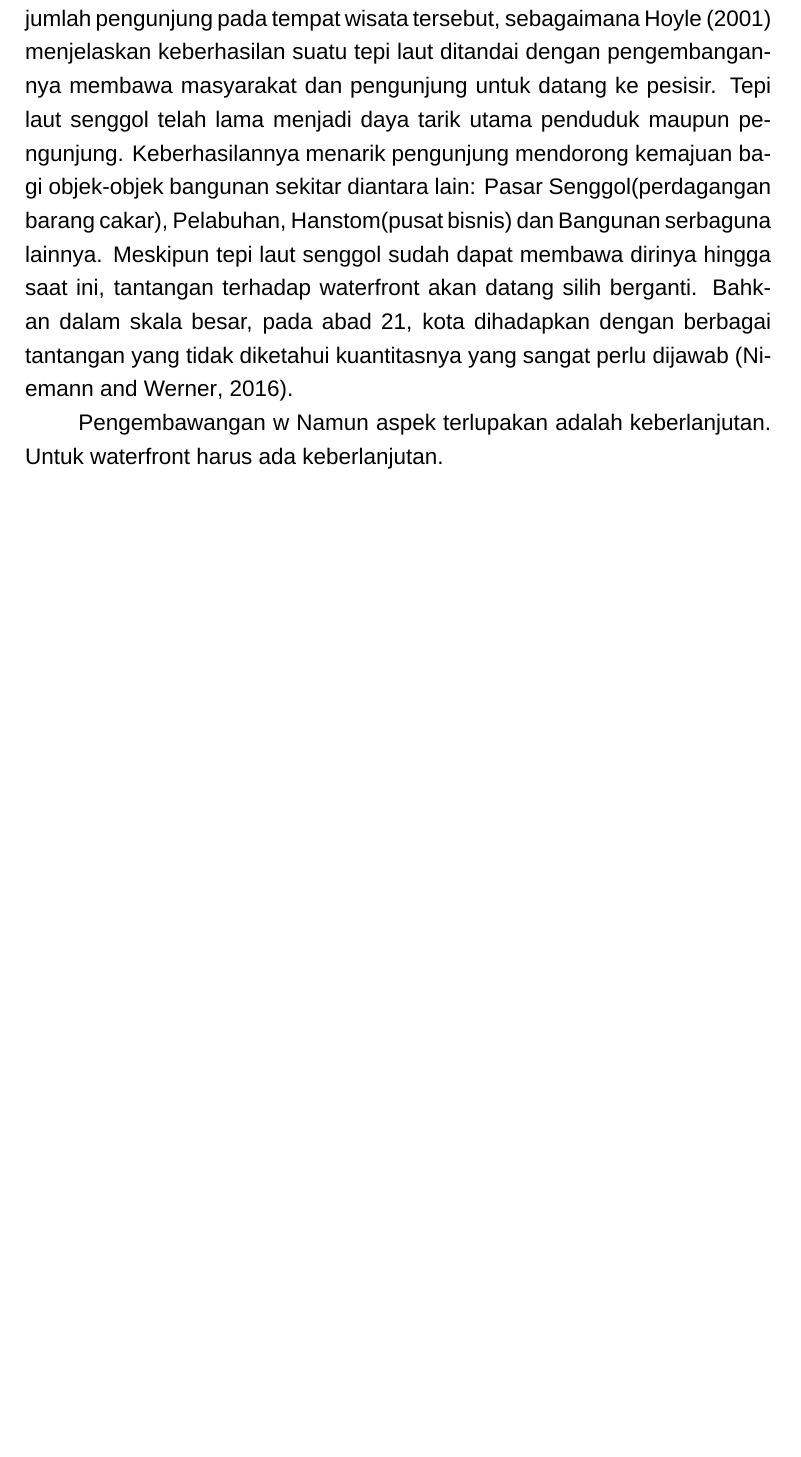
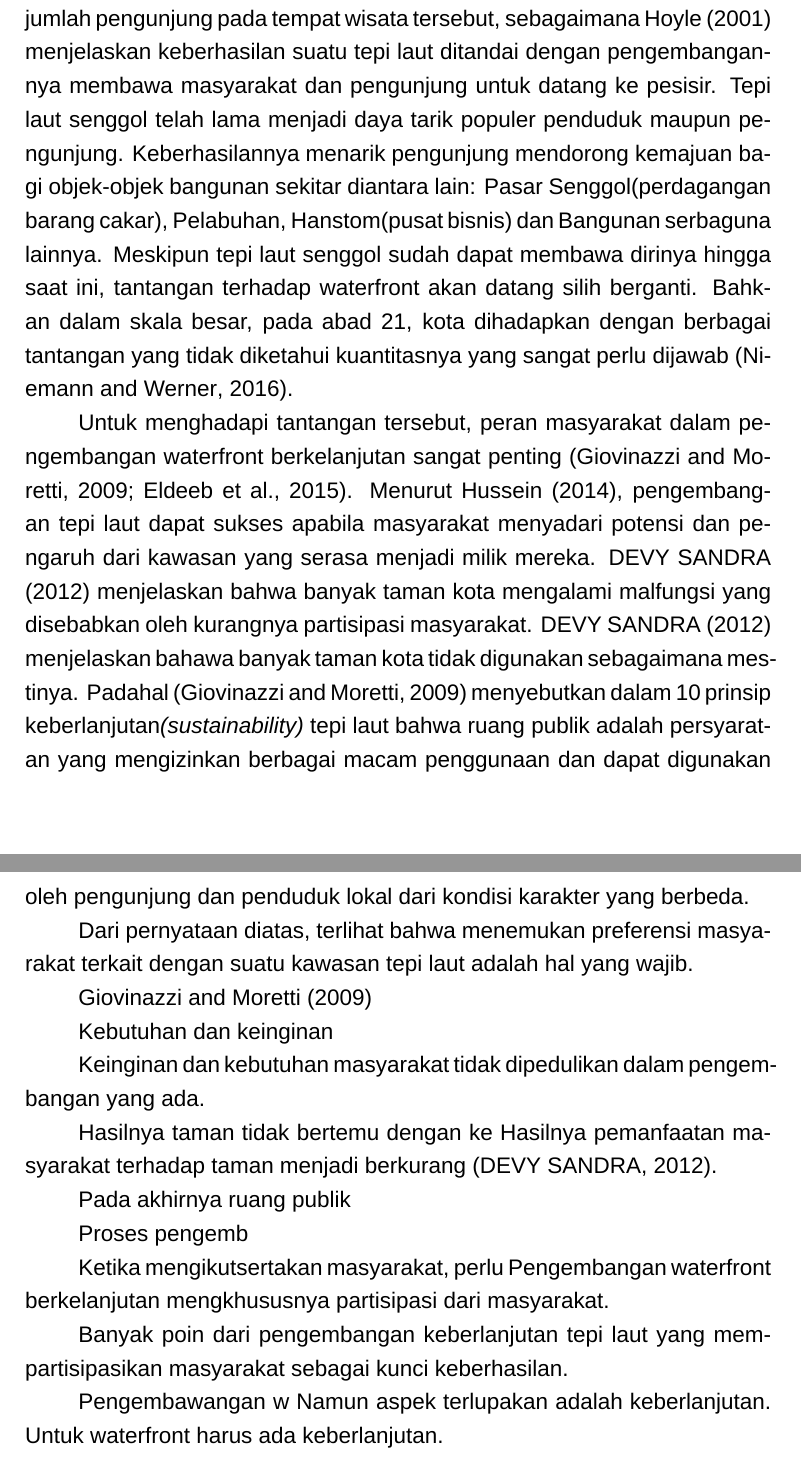
Before and after one commit to 777uliahshafar/tesisv2, a LaTeX thesis (projects/thesis.tex, which reads subfiles/introduction.tex): part of page 3 of 10 before the commit and two parts of pages 3 and 4 of 11 after it, the two joined at a grey line, cut so that both start at the same text, the shorter picture padded with empty space. Compiled offline with XeLaTeX; a missing font is replaced by an installed copy or a similar font.

Commit message:
intro preference

```diff
--- a/subfiles/introduction.tex
+++ b/subfiles/introduction.tex
@@ -22,8 +22,46 @@ Dengan sejumlah tempat rekreasi tersebut, Parepare mencanangkan konsep kota wisa
 %redevelopmnet waterfront
 Saat ini, Kota Parepare sedang melakukan sejumlah kemajuan di bidang pariwisata. Salah satunya adalah revitalisasi ruang publik di tepi laut senggol.
 Pengembangan tepi laut ini bertujuan agar mampu mendorong jumlah pengunjung pada tempat wisata tersebut, sebagaimana \cite{hoyle2001} menjelaskan keberhasilan suatu tepi laut ditandai dengan pengembangannya membawa masyarakat dan pengunjung untuk datang ke pesisir.
-Tepi laut senggol telah lama menjadi daya tarik utama penduduk maupun pengunjung. Keberhasilannya menarik pengunjung mendorong kemajuan bagi objek-objek bangunan sekitar diantara lain: Pasar Senggol(perdagangan barang cakar), Pelabuhan, Hanstom(pusat bisnis) dan Bangunan serbaguna lainnya.
+Tepi laut senggol telah lama menjadi daya tarik populer penduduk maupun pengunjung. Keberhasilannya menarik pengunjung mendorong kemajuan bagi objek-objek bangunan sekitar diantara lain: Pasar Senggol(perdagangan barang cakar), Pelabuhan, Hanstom(pusat bisnis) dan Bangunan serbaguna lainnya.
 Meskipun tepi laut senggol sudah dapat membawa dirinya hingga saat ini, tantangan terhadap waterfront akan datang silih berganti. Bahkan dalam skala besar, pada abad 21, kota dihadapkan dengan berbagai tantangan yang tidak diketahui kuantitasnya yang sangat perlu dijawab \citep{niemann2016}.
+
+%community involvement of sustainable criteria
+Untuk menghadapi tantangan tersebut, peran masyarakat dalam pengembangan waterfront berkelanjutan sangat penting \citep{giovinazzi2009, eldeeb2015}.
+Menurut \cite{hussein2014}, pengembangan tepi laut dapat sukses apabila masyarakat menyadari potensi dan pengaruh dari kawasan yang serasa menjadi milik mereka.
+\cite{devysandra2012} menjelaskan bahwa banyak taman kota mengalami malfungsi yang disebabkan oleh kurangnya partisipasi masyarakat.
+\cite{devysandra2012} menjelaskan bahawa banyak taman kota tidak digunakan sebagaimana mestinya. Padahal \citep{giovinazzi2009} menyebutkan dalam 10 prinsip keberlanjutan\textit{(sustainability)} tepi laut bahwa ruang publik adalah persyaratan yang mengizinkan berbagai macam penggunaan dan dapat digunakan oleh pengunjung dan penduduk lokal dari kondisi karakter yang berbeda.
+
+Dari pernyataan diatas, terlihat bahwa menemukan preferensi masyarakat terkait dengan suatu kawasan tepi laut adalah hal yang wajib.
+
+\cite{giovinazzi2009}
+
+Kebutuhan dan keinginan
+
+
+Keinginan dan kebutuhan masyarakat tidak dipedulikan dalam pengembangan yang ada.
+
+Hasilnya taman tidak bertemu dengan ke
+Hasilnya pemanfaatan masyarakat terhadap taman menjadi berkurang \citep{devysandra2012}.
+
+
+
+Pada akhirnya ruang publik
+
+
+
+Proses pengemb
+
+
+Ketika mengikutsertakan masyarakat, perlu
+Pengembangan waterfront berkelanjutan mengkhususnya partisipasi dari masyarakat.
+
+Banyak poin dari pengembangan keberlanjutan tepi laut yang mempartisipasikan masyarakat sebagai kunci keberhasilan.
+
+
+
+
+
+
 
 
 Pengembawangan w
```
Also changed, not shown: projects/biblio.bib (+27 -0 lines).
